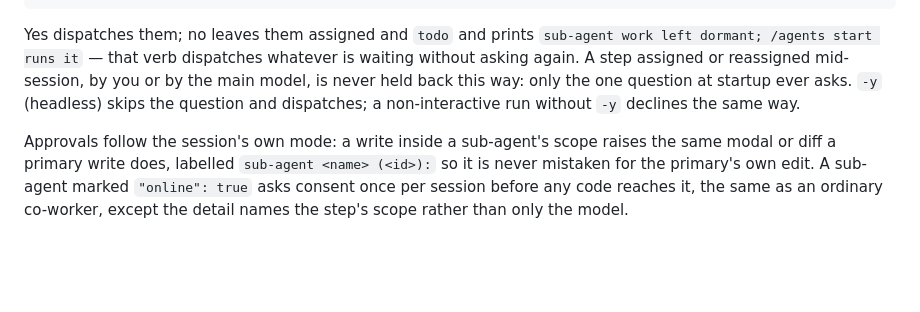
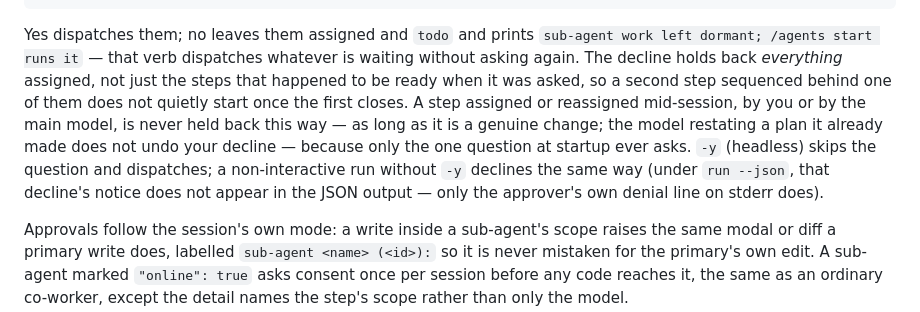
Before and after one commit to BE-AI-Research/be-code-redux, a Markdown page: README.md, the part around the change. Rendered like a GitHub page; blank space fills up the shorter version.

```diff
--- a/README.md
+++ b/README.md
@@ -217,10 +217,16 @@ nothing has been sent to any model yet
 
 Yes dispatches them; no leaves them assigned and `todo` and prints `sub-agent
 work left dormant; /agents start runs it` — that verb dispatches whatever is
-waiting without asking again. A step assigned or reassigned mid-session,
-by you or by the main model, is never held back this way: only the
-one question at startup ever asks. `-y` (headless) skips the question and
-dispatches; a non-interactive run without `-y` declines the same way.
+waiting without asking again. The decline holds back *everything* assigned,
+not just the steps that happened to be ready when it was asked, so a second
+step sequenced behind one of them does not quietly start once the first
+closes. A step assigned or reassigned mid-session, by you or by the main
+model, is never held back this way — as long as it is a genuine change; the
+model restating a plan it already made does not undo your decline — because
+only the one question at startup ever asks. `-y` (headless) skips the
+question and dispatches; a non-interactive run without `-y` declines the
+same way (under `run --json`, that decline's notice does not appear in the
+JSON output — only the approver's own denial line on stderr does).
 
 Approvals follow the session's own mode: a write inside a sub-agent's scope
 raises the same modal or diff a primary write does, labelled `sub-agent
```
Also changed, not shown: CHANGELOG.md (+29 -7 lines), 1 other file.
